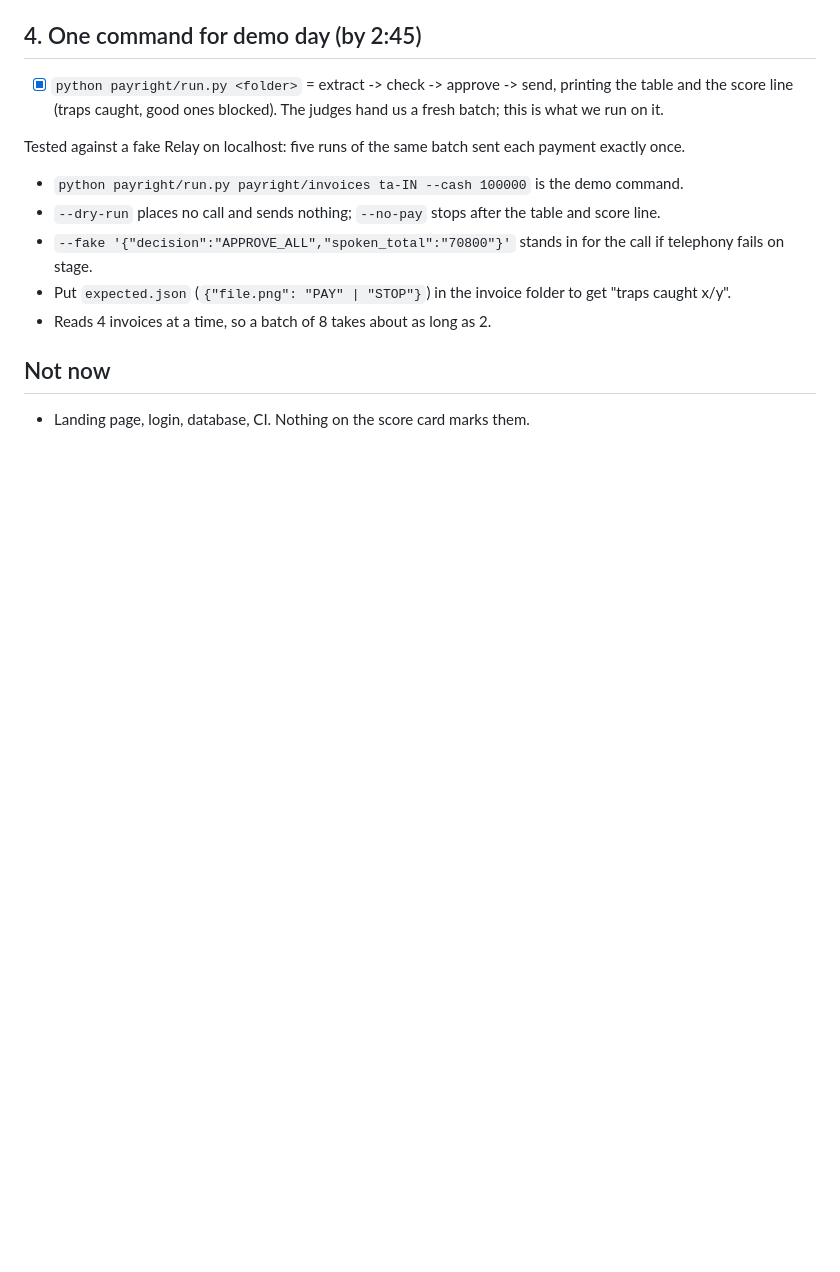
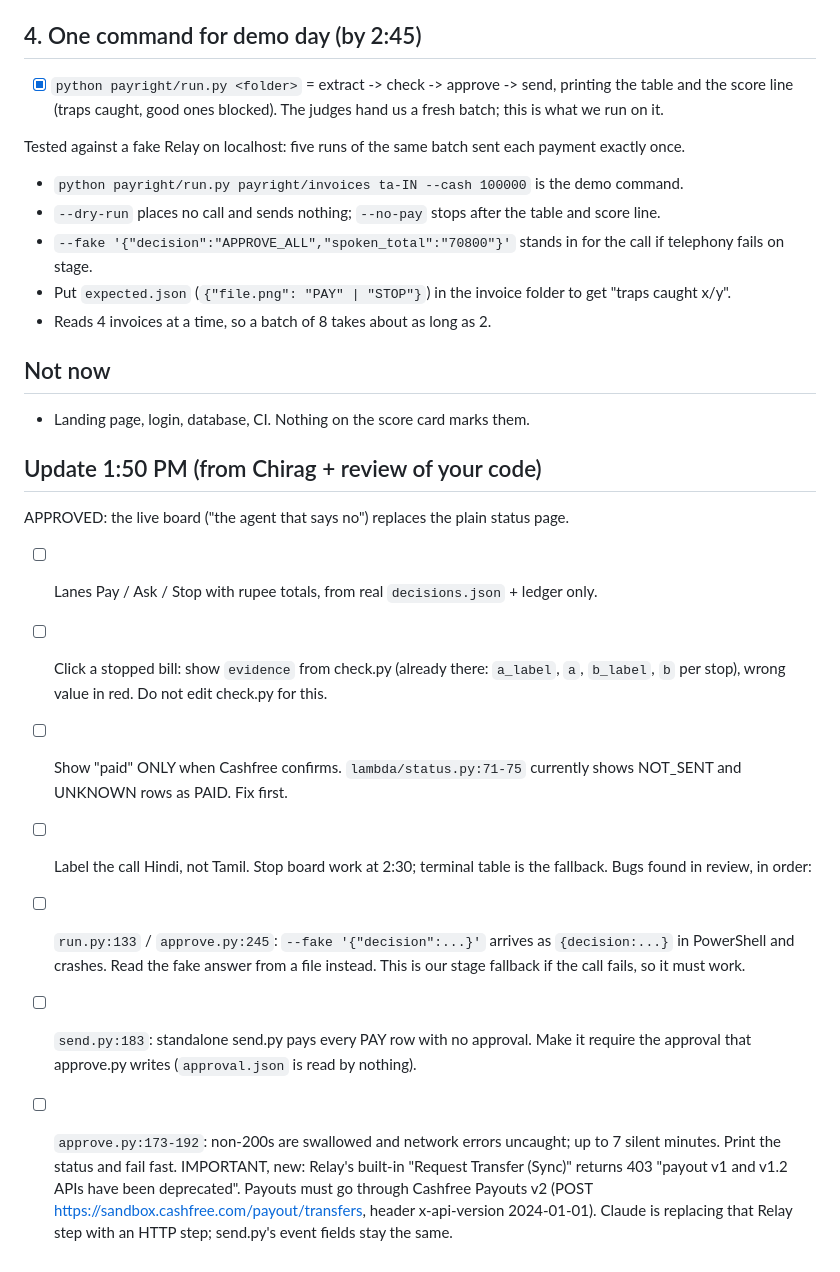
Before and after one commit to thegoodengineers/cashfreexsarvam-hckthn, a Markdown page: tasks/abhijeet.md, the part around the change. GitHub-like rendering; blank space fills up the shorter version.

Commit message:
Tasks: review findings for all three, board approved, Relay v1 payout API deprecated
Co-Authored-By: Claude Fable 5.2 <noreply@anthropic.com>

```diff
--- a/tasks/abhijeet.md
+++ b/tasks/abhijeet.md
@@ -97,3 +97,24 @@ Tested against a fake Relay on localhost: five runs of the same batch sent each
 
 ## Not now
 - Landing page, login, database, CI. Nothing on the score card marks them.
+
+## Update 1:50 PM (from Chirag + review of your code)
+APPROVED: the live board ("the agent that says no") replaces the plain status page.
+- [ ] Lanes Pay / Ask / Stop with rupee totals, from real `decisions.json` + ledger only.
+- [ ] Click a stopped bill: show `evidence` from check.py (already there: `a_label`, `a`,
+      `b_label`, `b` per stop), wrong value in red. Do not edit check.py for this.
+- [ ] Show "paid" ONLY when Cashfree confirms. `lambda/status.py:71-75` currently shows
+      NOT_SENT and UNKNOWN rows as PAID. Fix first.
+- [ ] Label the call Hindi, not Tamil. Stop board work at 2:30; terminal table is the fallback.
+Bugs found in review, in order:
+- [ ] `run.py:133` / `approve.py:245`: `--fake '{"decision":...}'` arrives as `{decision:...}`
+      in PowerShell and crashes. Read the fake answer from a file instead. This is our
+      stage fallback if the call fails, so it must work.
+- [ ] `send.py:183`: standalone send.py pays every PAY row with no approval. Make it
+      require the approval that approve.py writes (`approval.json` is read by nothing).
+- [ ] `approve.py:173-192`: non-200s are swallowed and network errors uncaught; up to 7
+      silent minutes. Print the status and fail fast.
+IMPORTANT, new: Relay's built-in "Request Transfer (Sync)" returns 403 "payout v1 and
+v1.2 APIs have been deprecated". Payouts must go through Cashfree Payouts v2
+(POST https://sandbox.cashfree.com/payout/transfers, header x-api-version 2024-01-01).
+Claude is replacing that Relay step with an HTTP step; send.py's event fields stay the same.
```
Also changed, not shown: tasks/ayush.md (+14 -0 lines), tasks/bhumika.md (+15 -0 lines), docs/screenshots/3_relay_transfer_uses_deprecated_api.jpg (added).
